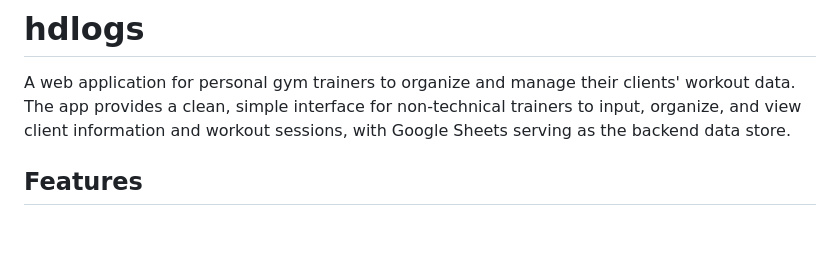
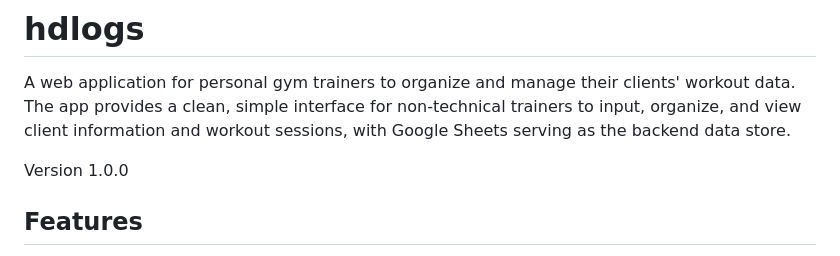
Before and after one commit to albertweng13/hdlogs, a Markdown page: README.md, the part around the change. GitHub-like rendering; blank space fills up the shorter version.

```diff
--- a/README.md
+++ b/README.md
@@ -1,6 +1,8 @@
 # hdlogs
 
 A web application for personal gym trainers to organize and manage their clients' workout data. The app provides a clean, simple interface for non-technical trainers to input, organize, and view client information and workout sessions, with Google Sheets serving as the backend data store.
+
+Version 1.0.0
 
 ## Features
 
```
